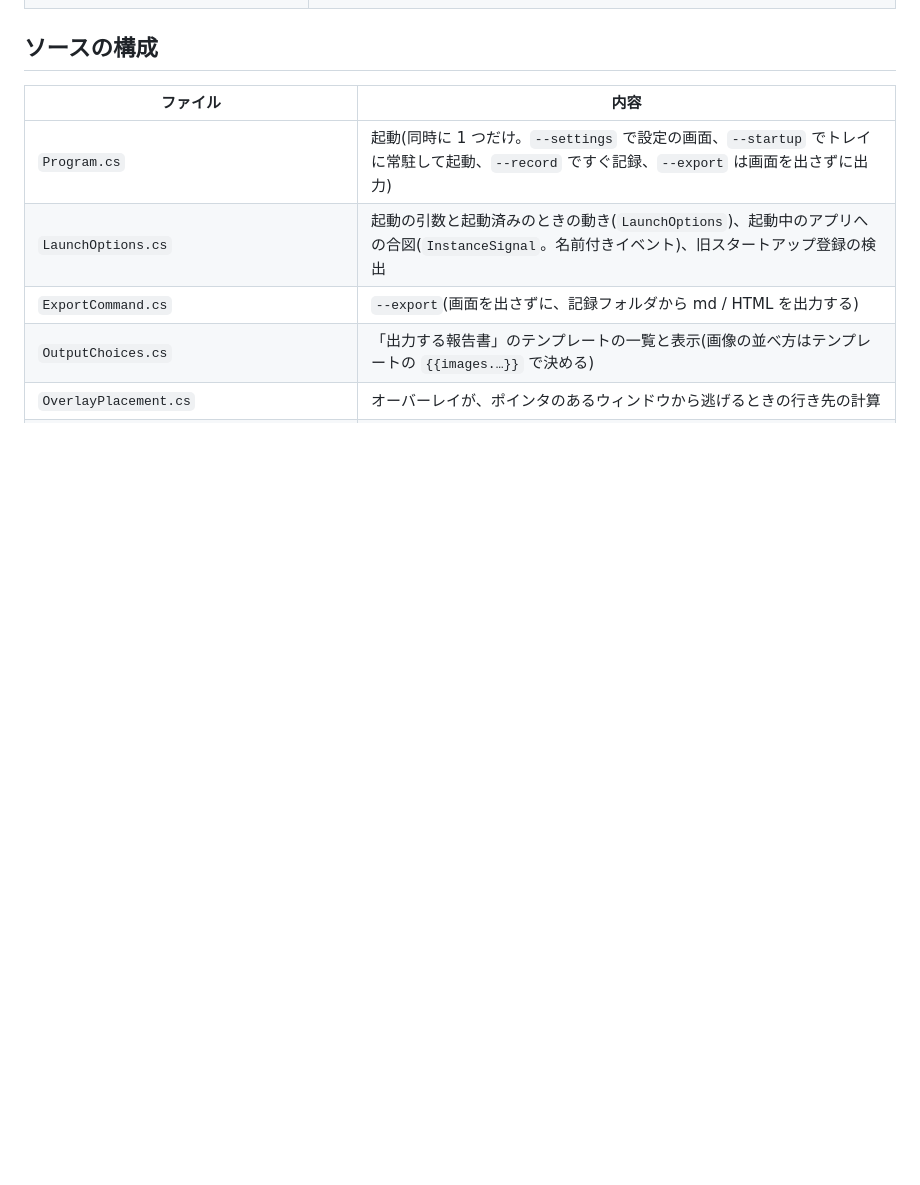
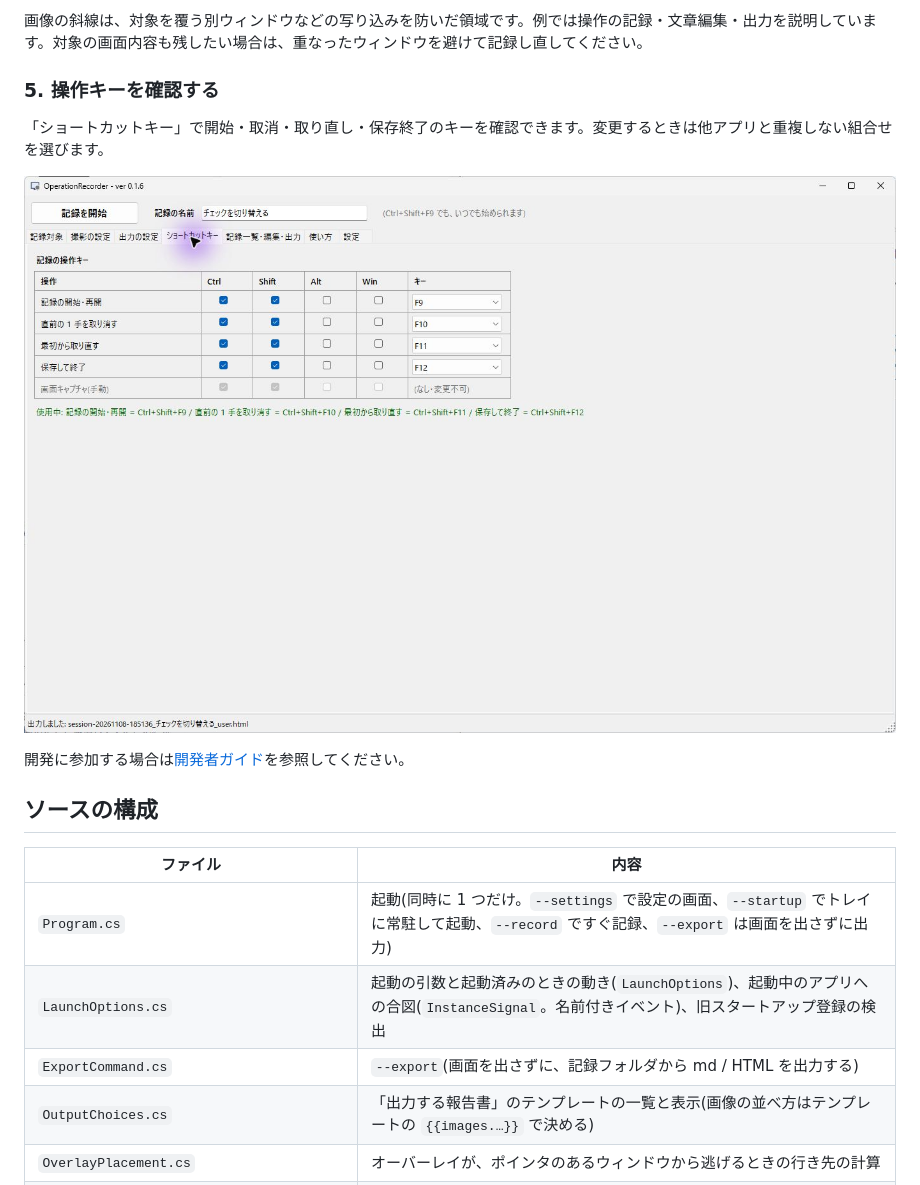
Before and after one commit to KotorinChunChun/OperationRecorder, a Markdown page: README.md, the part around one of its changes. Drawn GitHub-style; pictures changed too: docs/images/readme/05-shortcuts.png (added); blank space fills up the shorter version.

```diff
--- a/README.md
+++ b/README.md
@@ -41,3 +70,12 @@ KotorinToysのコレクションからインストール・起動・表示・停
+画像の斜線は、対象を覆う別ウィンドウなどの写り込みを防いだ領域です。例では操作の記録・文章編集・出力を説明しています。対象の画面内容も残したい場合は、重なったウィンドウを避けて記録し直してください。
+
+### 5. 操作キーを確認する
+
+「ショートカットキー」で開始・取消・取り直し・保存終了のキーを確認できます。変更するときは他アプリと重複しない組合せを選びます。
+
+![開始と保存終了などの操作キー](docs/images/readme/05-shortcuts.png)
+
+開発に参加する場合は[開発者ガイド](docs/DEVELOPERS_GUIDE.md)を参照してください。
 
 ## ソースの構成
 
```
Also changed, not shown: other parts of README.md (+29 -0 lines), docs/DEVELOPERS_GUIDE.md (added), docs/images/readme/01-target.png (added), docs/images/readme/02-capture-settings.png (added), docs/images/readme/03-edit-step.png (added), docs/images/readme/04-export.png (added).
